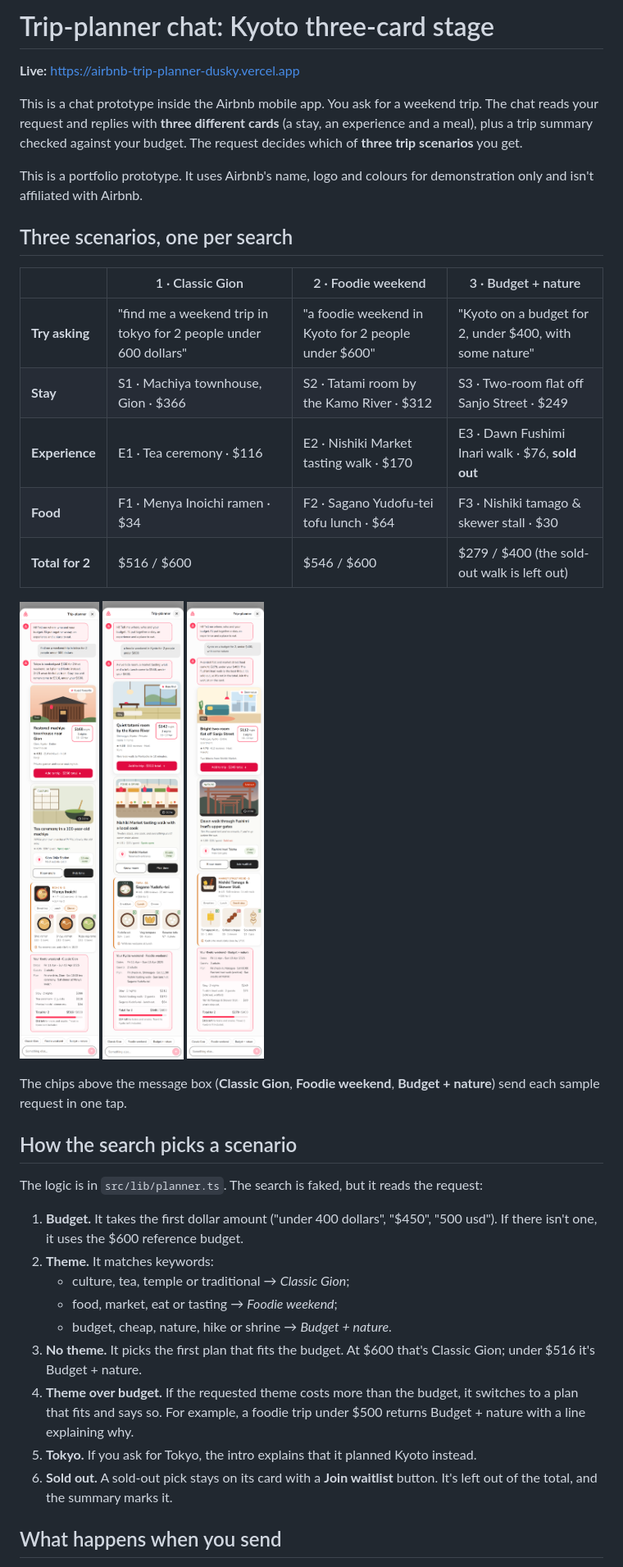
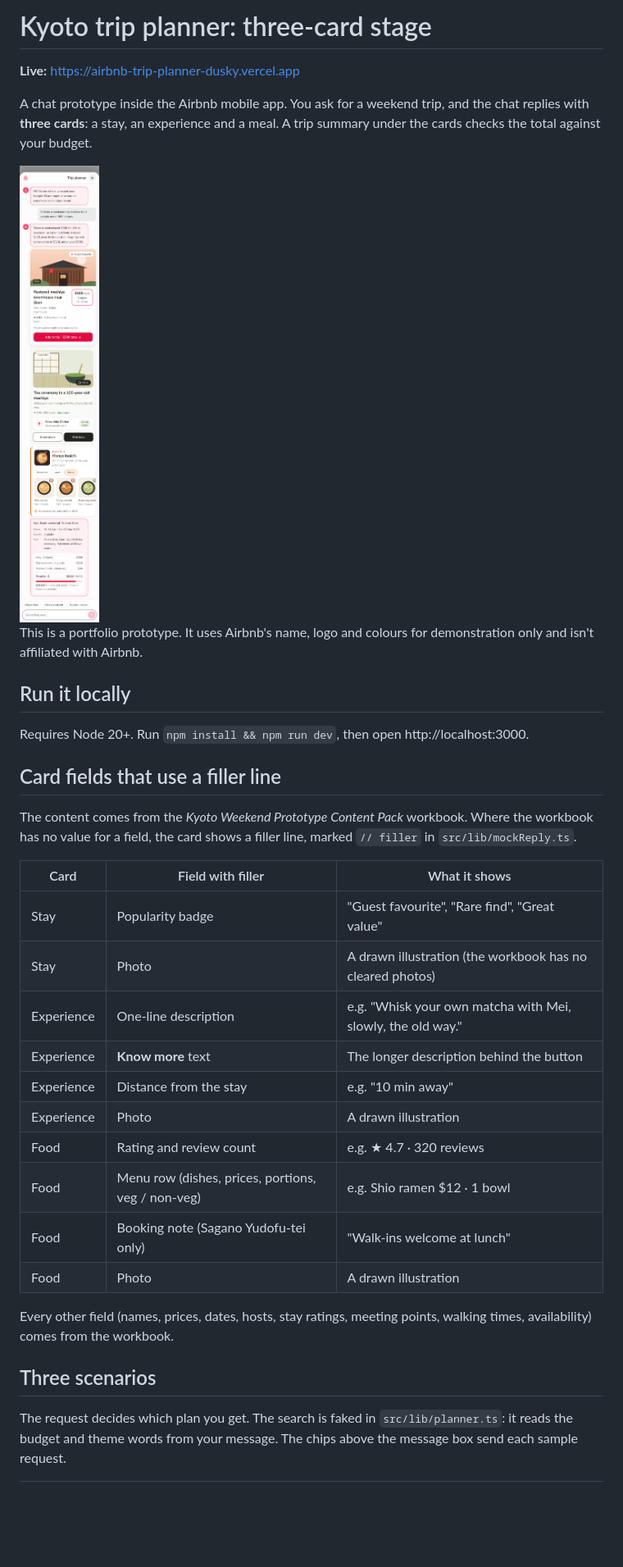
Before and after one commit to noodiefroggo/kyoto-trip-planner, a Markdown page: README.md, the part around one of its changes. Shown at 82% size. Drawn GitHub-style; pictures changed too: docs/three-cards.png (added); blank space fills up the shorter version.

```diff
--- a/README.md
+++ b/README.md
@@ -1,42 +1,37 @@
-# Trip-planner chat: Kyoto three-card stage
+# Kyoto trip planner: three-card stage
 
 **Live:** https://airbnb-trip-planner-dusky.vercel.app
 
-This is a chat prototype inside the Airbnb mobile app. You ask for a weekend trip. The chat reads your request and replies with **three different cards** (a stay, an experience and a meal), plus a trip summary checked against your budget. The request decides which of **three trip scenarios** you get.
+A chat prototype inside the Airbnb mobile app. You ask for a weekend trip, and the chat replies with **three cards**: a stay, an experience and a meal. A trip summary under the cards checks the total against your budget.
+
+<img src="docs/three-cards.png" alt="The full chat thread. A request for a Tokyo weekend for 2 under $600 is answered with a Kyoto plan: a machiya townhouse stay, a tea ceremony, a ramen dinner, and a trip summary totalling $516 of $600." width="320">
 
 This is a portfolio prototype. It uses Airbnb's name, logo and colours for demonstration only and isn't affiliated with Airbnb.
 
-## Three scenarios, one per search
+## Run it locally
 
-| | 1 · Classic Gion | 2 · Foodie weekend | 3 · Budget + nature |
-|---|---|---|---|
-| **Try asking** | "find me a weekend trip in tokyo for 2 people under 600 dollars" | "a foodie weekend in Kyoto for 2 people under $600" | "Kyoto on a budget for 2, under $400, with some nature" |
-| **Stay** | S1 · Machiya townhouse, Gion · $366 | S2 · Tatami room by the Kamo River · $312 | S3 · Two-room flat off Sanjo Street · $249 |
-| **Experience** | E1 · Tea ceremony · $116 | E2 · Nishiki Market tasting walk · $170 | E3 · Dawn Fushimi Inari walk · $76, **sold out** |
-| **Food** | F1 · Menya Inoichi ramen · $34 | F2 · Sagano Yudofu-tei tofu lunch · $64 | F3 · Nishiki tamago & skewer stall · $30 |
-| **Total for 2** | $516 / $600 | $546 / $600 | $279 / $400 (the sold-out walk is left out) |
+Requires Node 20+. Run `npm install && npm run dev`, then open http://localhost:3000.
 
-<p>
-<img src="docs/thread-1-classic-gion.png" alt="Scenario 1 thread. A Tokyo request under $600 is planned as Kyoto: machiya stay, tea ceremony, ramen dinner, $516 total." width="260">
-<img src="docs/thread-2-foodie.png" alt="Scenario 2 thread. A foodie request: riverside tatami room, Nishiki Market tasting walk, tofu lunch in Arashiyama, $546 of $600." width="260">
-<img src="docs/thread-3-budget-nature.png" alt="Scenario 3 thread. A budget request under $400: central flat, sold-out Fushimi Inari dawn walk with a waitlist button, market street food, $279 of $400." width="260">
-</p>
+## Card fields that use a filler line
 
-The chips above the message box (**Classic Gion**, **Foodie weekend**, **Budget + nature**) send each sample request in one tap.
+The content comes from the *Kyoto Weekend Prototype Content Pack* workbook. Where the workbook has no value for a field, the card shows a filler line, marked `// filler` in `src/lib/mockReply.ts`.
 
-## How the search picks a scenario
+| Card | Field with filler | What it shows |
+|---|---|---|
+| Stay | Popularity badge | "Guest favourite", "Rare find", "Great value" |
+| Stay | Photo | A drawn illustration (the workbook has no cleared photos) |
+| Experience | One-line description | e.g. "Whisk your own matcha with Mei, slowly, the old way." |
+| Experience | **Know more** text | The longer description behind the button |
+| Experience | Distance from the stay | e.g. "10 min away" |
+| Experience | Photo | A drawn illustration |
+| Food | Rating and review count | e.g. ★ 4.7 · 320 reviews |
+| Food | Menu row (dishes, prices, portions, veg / non-veg) | e.g. Shio ramen $12 · 1 bowl |
+| Food | Booking note (Sagano Yudofu-tei only) | "Walk-ins welcome at lunch" |
+| Food | Photo | A drawn illustration |
 
-The logic is in `src/lib/planner.ts`. The search is faked, but it reads the request:
+Every other field (names, prices, dates, hosts, stay ratings, meeting points, walking times, availability) comes from the workbook.
 
-1. **Budget.** It takes the first dollar amount ("under 400 dollars", "$450", "500 usd"). If there isn't one, it uses the $600 reference budget.
-2. **Theme.** It matches keywords:
-   - culture, tea, temple or traditional → *Classic Gion*;
-   - food, market, eat or tasting → *Foodie weekend*;
-   - budget, cheap, nature, hike or shrine → *Budget + nature*.
-3. **No theme.** It picks the first plan that fits the budget. At $600 that's Classic Gion; under $516 it's Budget + nature.
-4. **Theme over budget.** If the requested theme costs more than the budget, it switches to a plan that fits and says so. For example, a foodie trip under $500 returns Budget + nature with a line explaining why.
-5. **Tokyo.** If you ask for Tokyo, the intro explains that it planned Kyoto instead.
-6. **Sold out.** A sold-out pick stays on its card with a **Join waitlist** button. It's left out of the total, and the summary marks it.
+## Three scenarios
 
-## What happens when you send
+The request decides which plan you get. The search is faked in `src/lib/planner.ts`: it reads the budget and theme words from your message. The chips above the message box send each sample request.
 
```
Also changed, not shown: other parts of README.md (+8 -39 lines).
